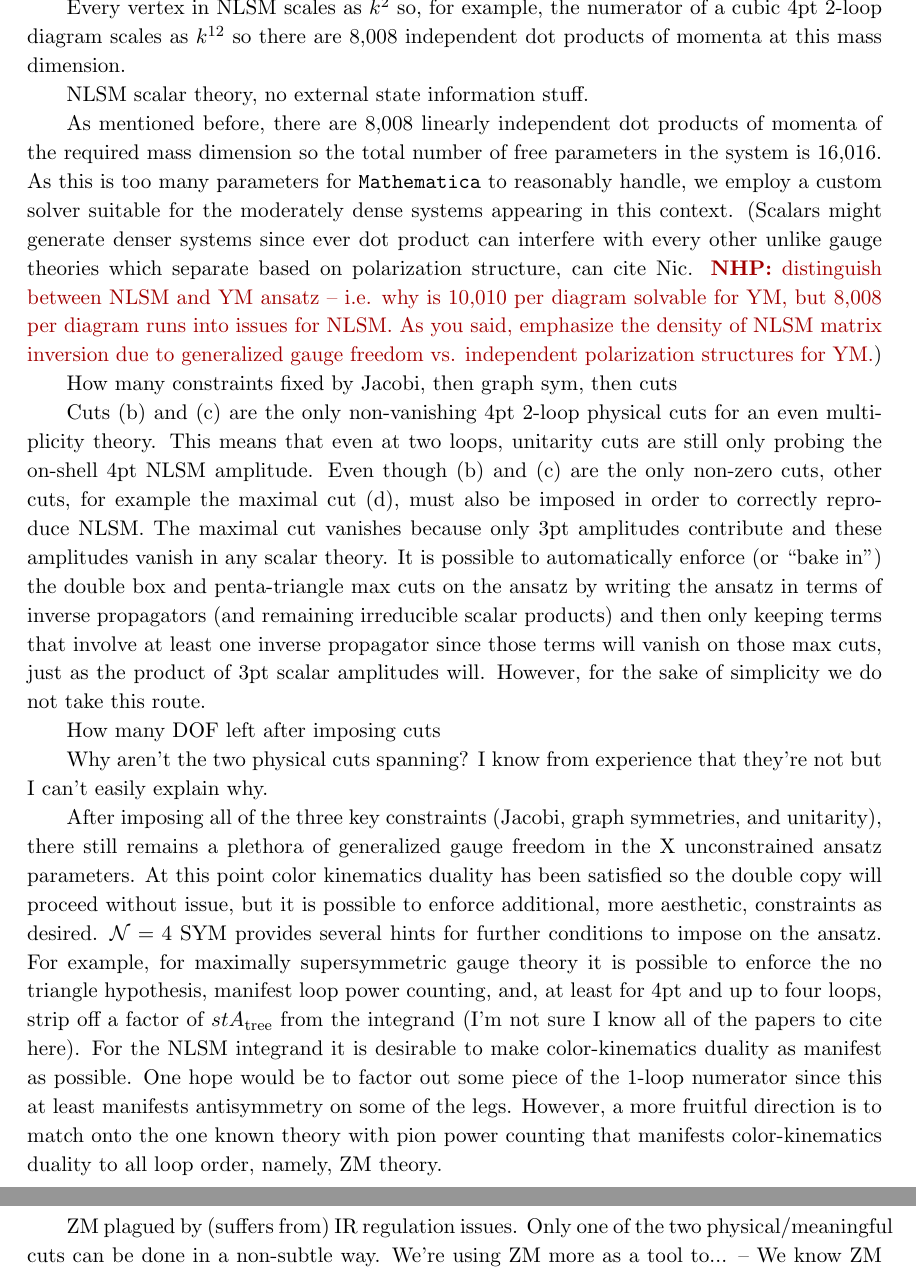
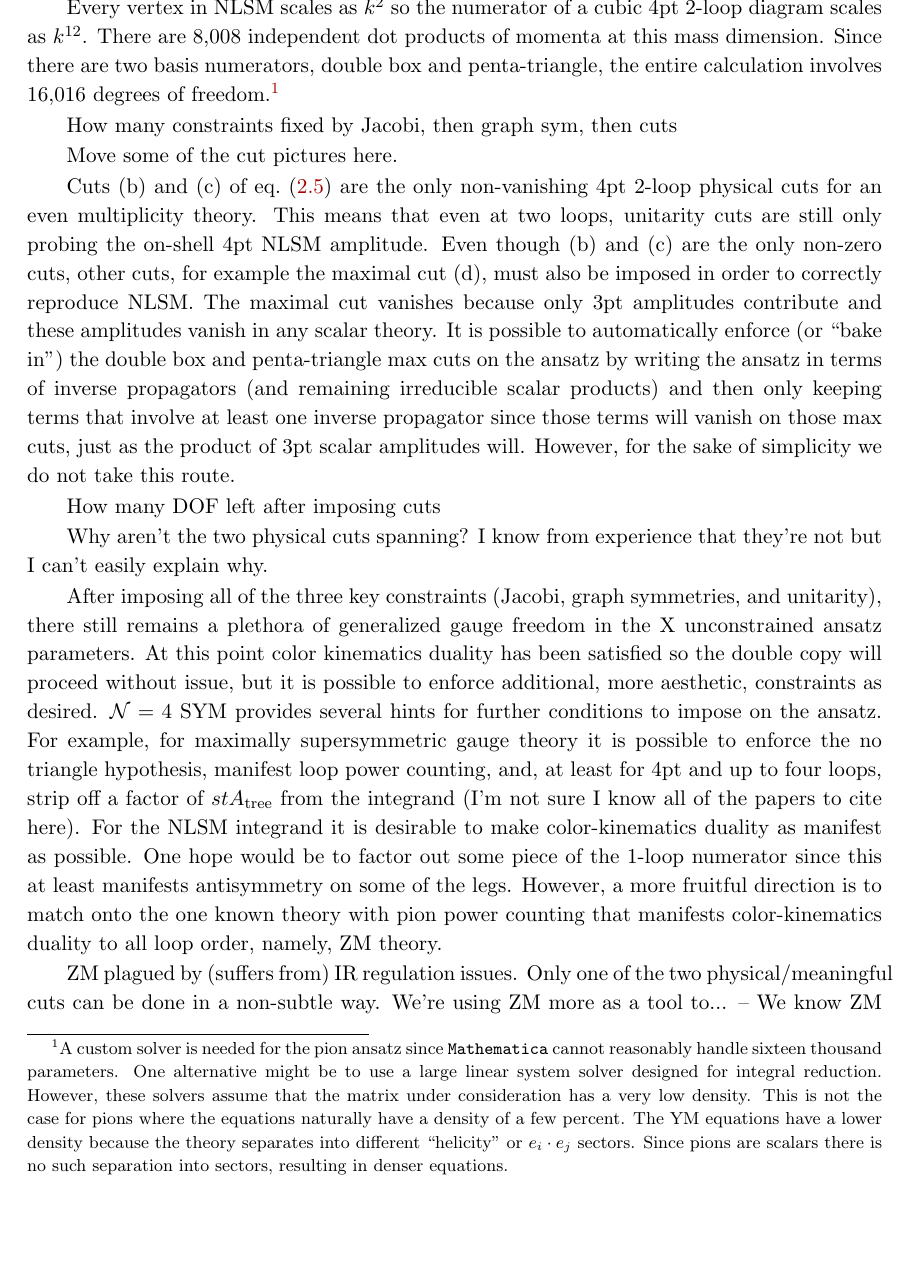
Before and after one commit to nicpavao/2loopNLSM, a LaTeX document (notes/2loopNLSM.tex): two parts of pages 13 and 14 of 27 before the commit and part of page 13 of 27 after it, the two joined at a grey line, cut so that both start at the same text. Compiled offline with pdfLaTeX.

Commit message:
Updates to 2-loop NLSM

```diff
--- a/notes/2loopNLSM.tex
+++ b/notes/2loopNLSM.tex
@@ -545,15 +545,14 @@ We will tackle this question for NLSM before moving on to YM
 
-Every vertex in NLSM scales as $k^2$ so, for example, the numerator of a cubic 4pt 2-loop diagram scales as $k^{12}$ so there are 8,008 independent dot products of momenta at this mass dimension.
+Every vertex in NLSM scales as $k^2$ so the numerator of a cubic 4pt 2-loop diagram scales as $k^{12}$.
+There are 8,008 independent dot products of momenta at this mass dimension.
+Since there are two basis numerators, double box and penta-triangle, the entire calculation involves 16,016 degrees of freedom.\footnote{A custom solver is needed for the pion ansatz since \texttt{Mathematica} cannot reasonably handle sixteen thousand parameters.  One alternative might be to use a large linear system solver designed for integral reduction.  However, these solvers assume that the matrix under consideration has a very low density.  This is not the case for pions where the equations naturally have a density of a few percent.  The YM equations have a lower density because the theory separates into different ``helicity'' or $e_i\cdot e_j$ sectors.  Since pions are scalars there is no such separation into sectors, resulting in denser equations.}
 
-NLSM scalar theory, no external state information stuff.
-
-As mentioned before, there are 8,008 linearly independent dot products of momenta of the required mass dimension so the total number of free parameters in the system is 16,016.
-As this is too many parameters for \texttt{Mathematica} to reasonably handle, we employ a custom solver suitable for the moderately dense systems appearing in this context.
-(Scalars might generate denser systems since ever dot product can interfere with every other unlike gauge theories which separate based on polarization structure, can cite Nic. \nhp{ distinguish between NLSM and YM ansatz -- i.e. why is 10,010 per diagram solvable for YM, but 8,008 per diagram runs into issues for NLSM. As you said, emphasize the density of NLSM matrix inversion due to generalized gauge freedom vs. independent polarization structures for YM.})
 
 How many constraints fixed by Jacobi, then graph sym, then cuts
 
-Cuts (b) and (c) are the only non-vanishing 4pt 2-loop physical cuts for an even multiplicity theory.
+Move some of the cut pictures here.
+
+Cuts (b) and (c) of \cref{eq:PotentialCuts} are the only non-vanishing 4pt 2-loop physical cuts for an even multiplicity theory.
 This means that even at two loops, unitarity cuts are still only probing the on-shell 4pt NLSM amplitude.
 Even though (b) and (c) are the only non-zero cuts, other cuts, for example the maximal cut (d), must also be imposed in order to correctly reproduce NLSM.
 The maximal cut vanishes because only 3pt amplitudes contribute and these amplitudes vanish in any scalar theory.
```
Also changed, not shown: notes/2loopNLSM.tex (2 more changed lines).
